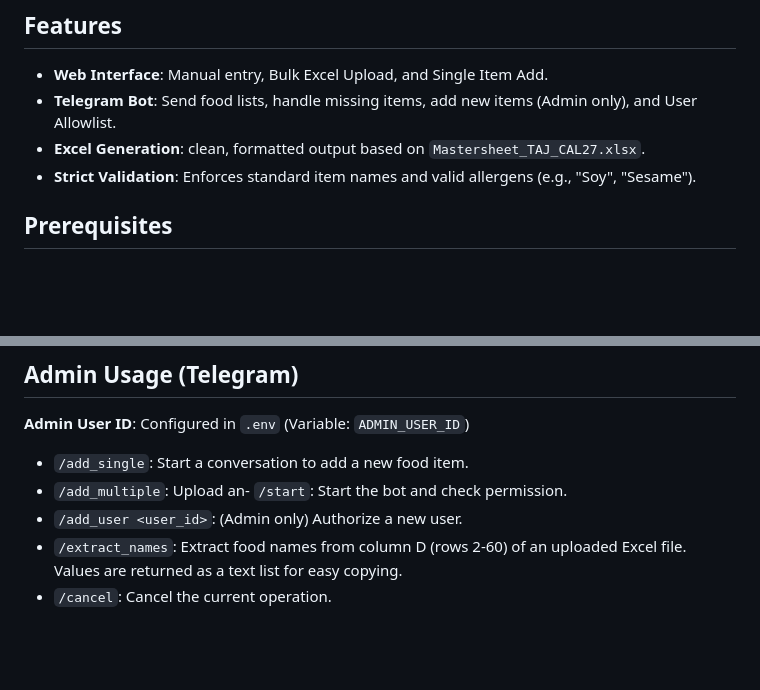
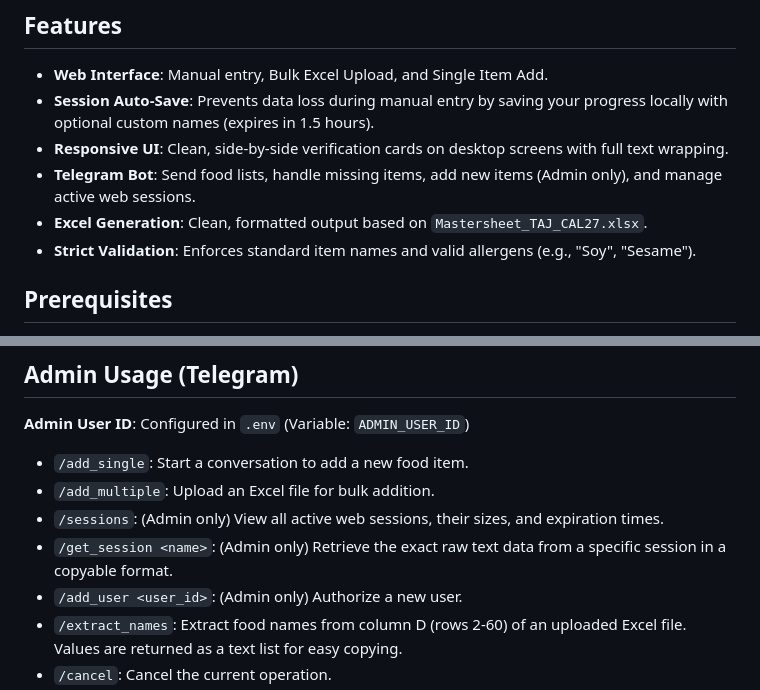
Before and after one commit to Naim120/Buffet-Tag-Excel-Generator, a Markdown page: README.md, 2 parts joined by grey strips. Drawn GitHub-style; blank space fills up the shorter version.

Commit message:
docs: update README with Session Auto-Save and new bot commands

```diff
--- a/README.md
+++ b/README.md
@@ -4,8 +4,10 @@ This project allows users to generate Buffet Tag Excel files for Taj Hotels (spe
 
 ## Features
 - **Web Interface**: Manual entry, Bulk Excel Upload, and Single Item Add.
-- **Telegram Bot**: Send food lists, handle missing items, add new items (Admin only), and User Allowlist.
-- **Excel Generation**: clean, formatted output based on `Mastersheet_TAJ_CAL27.xlsx`.
+- **Session Auto-Save**: Prevents data loss during manual entry by saving your progress locally with optional custom names (expires in 1.5 hours).
+- **Responsive UI**: Clean, side-by-side verification cards on desktop screens with full text wrapping.
+- **Telegram Bot**: Send food lists, handle missing items, add new items (Admin only), and manage active web sessions.
+- **Excel Generation**: Clean, formatted output based on `Mastersheet_TAJ_CAL27.xlsx`.
 - **Strict Validation**: Enforces standard item names and valid allergens (e.g., "Soy", "Sesame").
 
 ## Prerequisites
@@ -86,7 +88,9 @@ chmod +x start_background.sh stop_background.sh
 **Admin User ID**: Configured in `.env` (Variable: `ADMIN_USER_ID`)
 
 - `/add_single`: Start a conversation to add a new food item.
-- `/add_multiple`: Upload an- `/start`: Start the bot and check permission.
+- `/add_multiple`: Upload an Excel file for bulk addition.
+- `/sessions`: (Admin only) View all active web sessions, their sizes, and expiration times.
+- `/get_session <name>`: (Admin only) Retrieve the exact raw text data from a specific session in a copyable format.
 - `/add_user <user_id>`: (Admin only) Authorize a new user.
 - `/extract_names`: Extract food names from column D (rows 2-60) of an uploaded Excel file. Values are returned as a text list for easy copying.
 - `/cancel`: Cancel the current operation.
```
